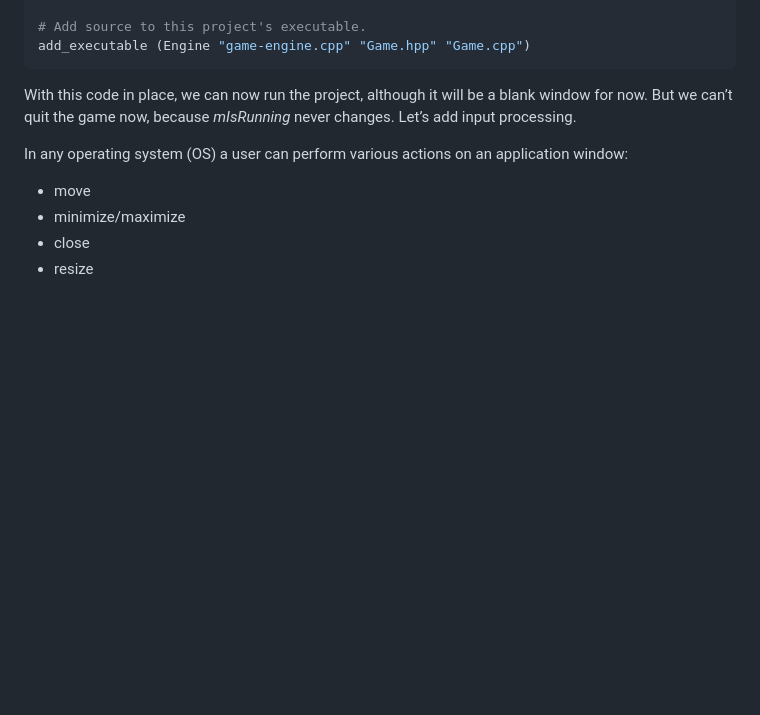
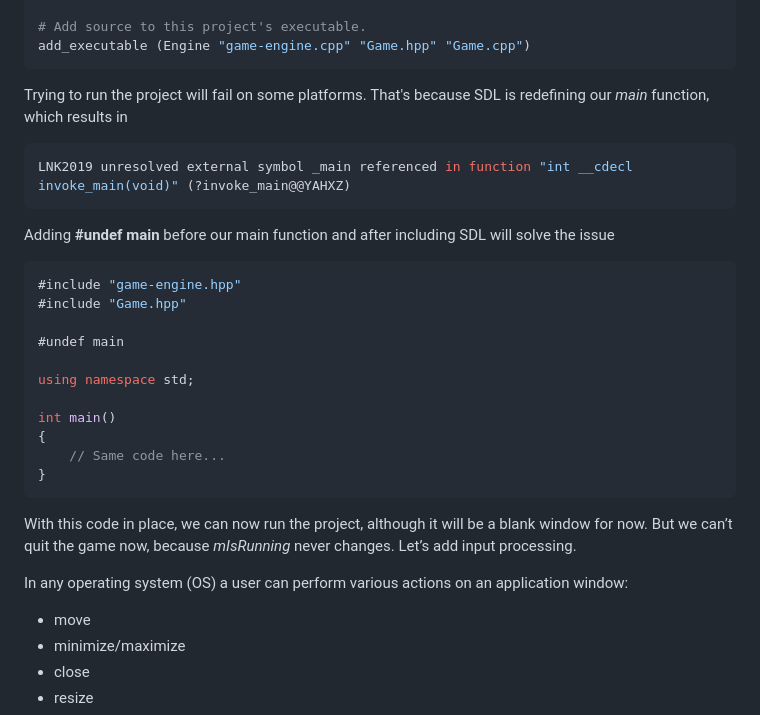
Before and after one commit to Snowblaze/snowblaze.github.io, a Markdown page: posts/getting-started.md, the part around the change. Rendered like a GitHub page; blank space fills up the shorter version.

Commit message:
feat: update getting started post

````diff
--- a/posts/getting-started.md
+++ b/posts/getting-started.md
@@ -303,6 +303,28 @@ cmake_minimum_required (VERSION 3.21)
 
 # Add source to this project's executable.
 add_executable (Engine "game-engine.cpp" "Game.hpp" "Game.cpp")
+```
+
+Trying to run the project will fail on some platforms. That's because SDL is redefining our *main* function, which results in
+
+```cpp
+LNK2019	unresolved external symbol _main referenced in function "int __cdecl invoke_main(void)" (?invoke_main@@YAHXZ)
+```
+
+Adding **#undef main** before our main function and after including SDL will solve the issue
+
+```cpp
+#include "game-engine.hpp"
+#include "Game.hpp"
+
+#undef main
+
+using namespace std;
+
+int main()
+{
+    // Same code here...
+}
 ```
 
 With this code in place, we can now run the project, although it will be a blank window for now. But we can’t quit the game now,
````
